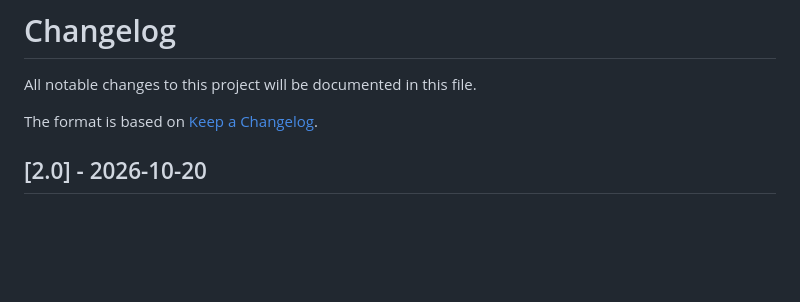
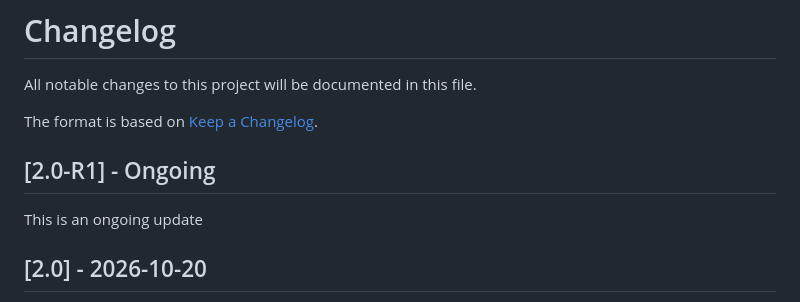
Before and after one commit to nosial/OFD-Specification, a Markdown page: CHANGELOG.md, the part around the change. Rendered like a GitHub page; blank space fills up the shorter version.

```diff
--- a/CHANGELOG.md
+++ b/CHANGELOG.md
@@ -3,6 +3,12 @@
 All notable changes to this project will be documented in this file.
 
 The format is based on [Keep a Changelog](https://keepachangelog.com/en/1.0.0/).
+
+## [2.0-R1] - Ongoing
+
+This is an ongoing update
+
+
 
 ## [2.0] - 2026-10-20
 
```
